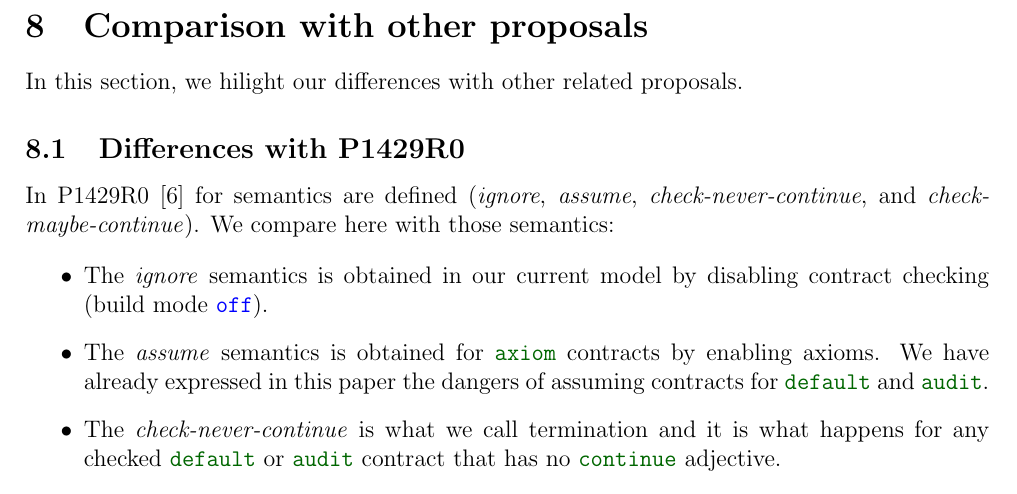
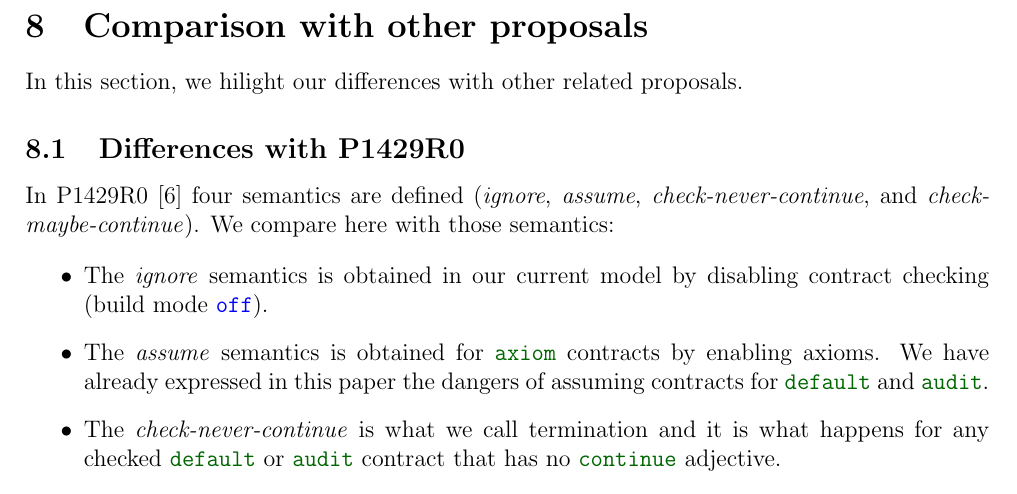
Before and after one commit to jdgarciauc3m/contract-ub, a LaTeX paper (d1290r2.tex, which reads compare.tex): part of page 11 of 15, cut so that both start at the same text. Compiled offline with pdfLaTeX.

Commit message:
Fixed typo

```diff
--- a/compare.tex
+++ b/compare.tex
@@ -5,7 +5,7 @@ In this section, we hilight our differences with other related proposals.
 
 \subsection{Differences with P1429R0}
 
-In P1429R0~\cite{p1429r0} for semantics are defined (\emph{ignore},
+In P1429R0~\cite{p1429r0} four semantics are defined (\emph{ignore},
 \emph{assume}, \emph{check-never-continue}, and
 \emph{check-maybe-continue}). We compare here with those semantics:
 
```
